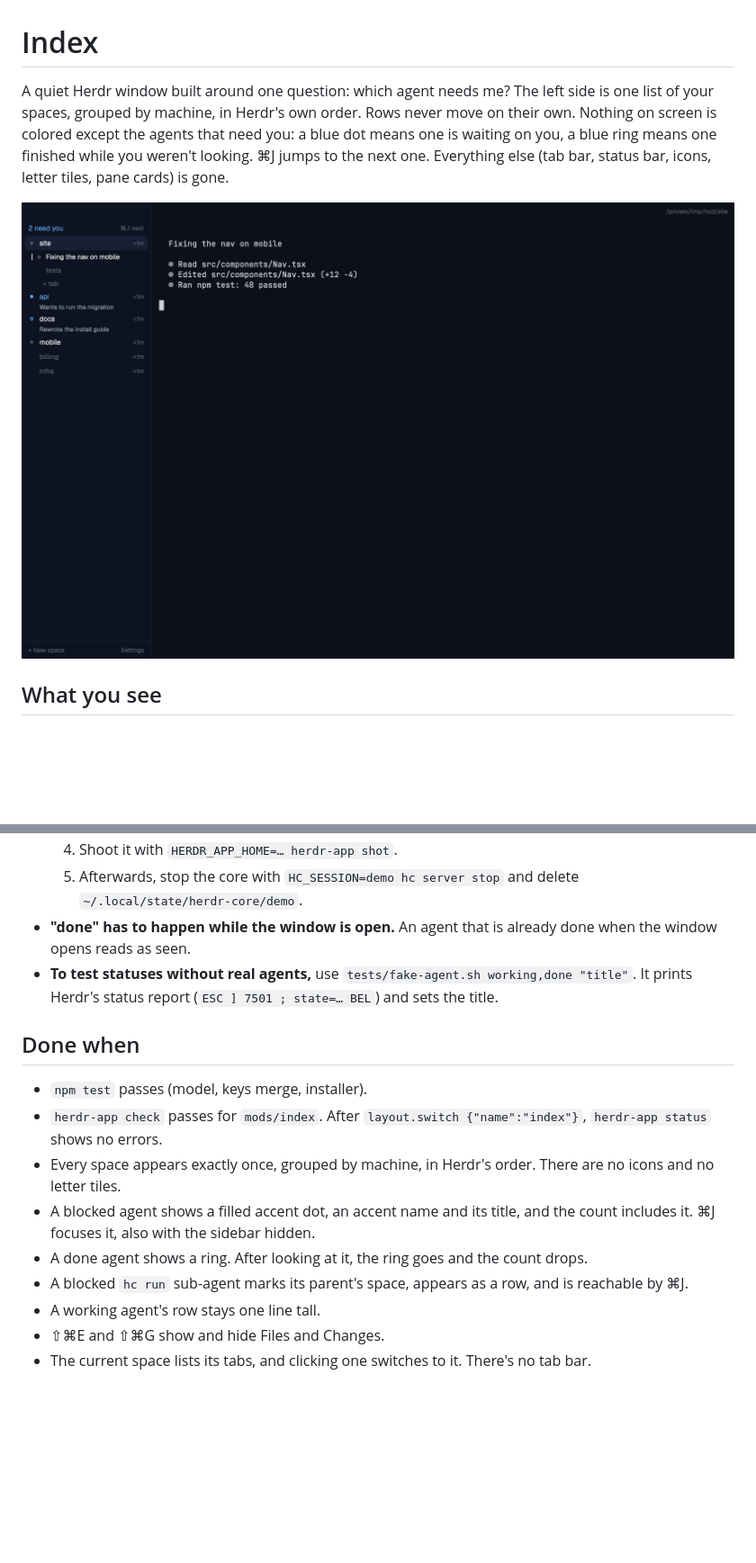
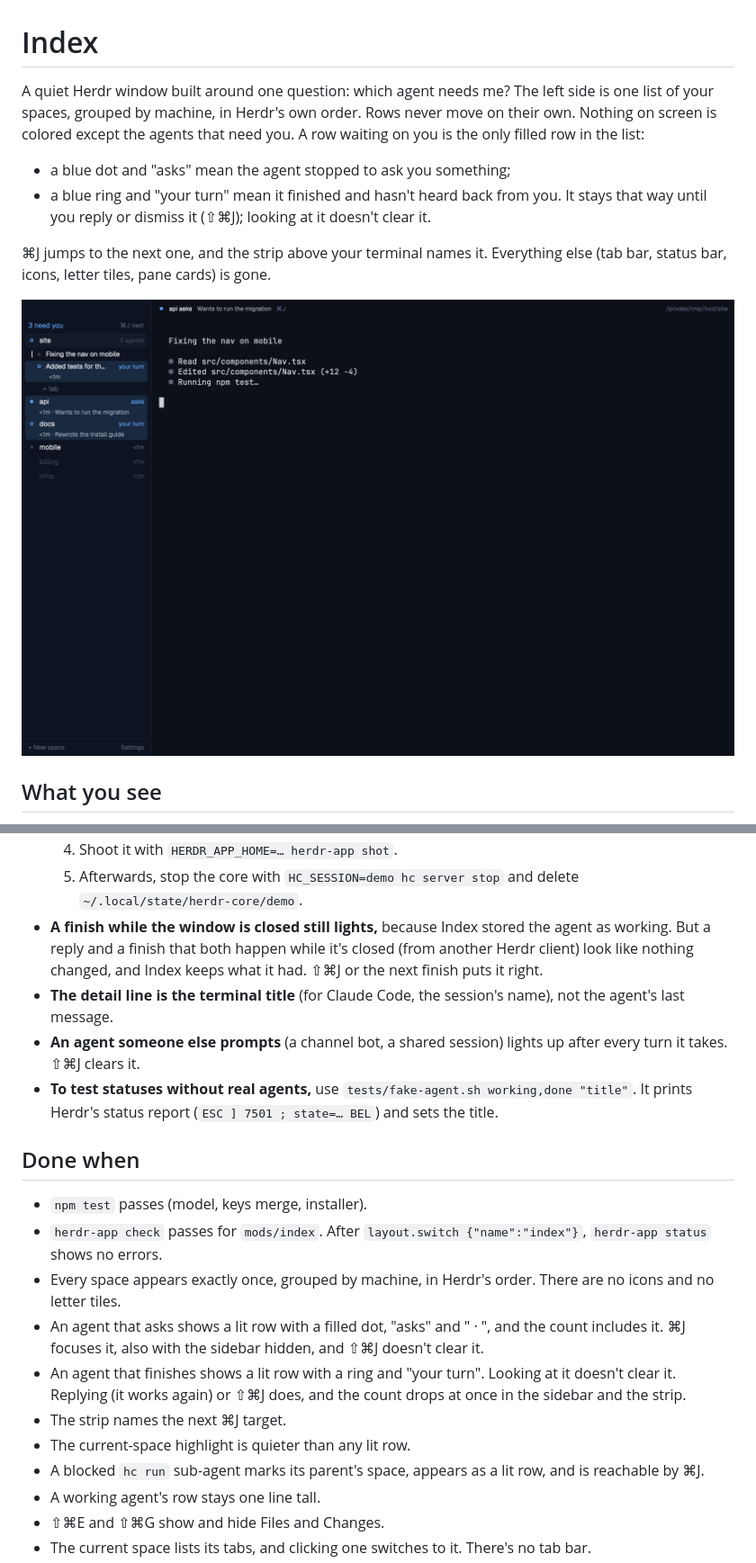
Before and after one commit to amr05008/herdr-layouts, a Markdown page: index/RECIPE.md, 2 parts joined by grey strips. Shown at 90% size. GitHub-like rendering; pictures changed too: index/preview.png; blank space fills up the shorter version.

```diff
--- a/index/RECIPE.md
+++ b/index/RECIPE.md
@@ -1,6 +1,10 @@
 # Index
 
-A quiet Herdr window built around one question: which agent needs me? The left side is one list of your spaces, grouped by machine, in Herdr's own order. Rows never move on their own. Nothing on screen is colored except the agents that need you: a blue dot means one is waiting on you, a blue ring means one finished while you weren't looking. ⌘J jumps to the next one. Everything else (tab bar, status bar, icons, letter tiles, pane cards) is gone.
+A quiet Herdr window built around one question: which agent needs me? The left side is one list of your spaces, grouped by machine, in Herdr's own order. Rows never move on their own. Nothing on screen is colored except the agents that need you. A row waiting on you is the only filled row in the list:
+- a blue dot and "asks" mean the agent stopped to ask you something;
+- a blue ring and "your turn" mean it finished and hasn't heard back from you. It stays that way until you reply or dismiss it (⇧⌘J); looking at it doesn't clear it.
+
+⌘J jumps to the next one, and the strip above your terminal names it. Everything else (tab bar, status bar, icons, letter tiles, pane cards) is gone.
 
 ![Index](preview.png)
 
@@ -128,7 +144,9 @@ The UI font is Geist (it ships with Herdr). The terminal font is whatever your s
   3. Open a second window with `HC_SESSION=demo HERDR_APP_HOME=/tmp/<demo-home> herdr-app`. Set `"frame.welcomed": "finished"` in that home's `shared.json` first, or the welcome screen covers it.
   4. Shoot it with `HERDR_APP_HOME=… herdr-app shot`.
   5. Afterwards, stop the core with `HC_SESSION=demo hc server stop` and delete `~/.local/state/herdr-core/demo`.
-- **"done" has to happen while the window is open.** An agent that is already done when the window opens reads as seen.
+- **A finish while the window is closed still lights,** because Index stored the agent as working. But a reply and a finish that both happen while it's closed (from another Herdr client) look like nothing changed, and Index keeps what it had. ⇧⌘J or the next finish puts it right.
+- **The detail line is the terminal title** (for Claude Code, the session's name), not the agent's last message.
+- **An agent someone else prompts** (a channel bot, a shared session) lights up after every turn it takes. ⇧⌘J clears it.
 - **To test statuses without real agents,** use `tests/fake-agent.sh working,done "title"`. It prints Herdr's status report (`ESC ] 7501 ; state=… BEL`) and sets the title.
 
 ## Done when
@@ -136,9 +154,11 @@ The UI font is Geist (it ships with Herdr). The terminal font is whatever your s
 - `npm test` passes (model, keys merge, installer).
 - `herdr-app check` passes for `mods/index`. After `layout.switch {"name":"index"}`, `herdr-app status` shows no errors.
 - Every space appears exactly once, grouped by machine, in Herdr's order. There are no icons and no letter tiles.
-- A blocked agent shows a filled accent dot, an accent name and its title, and the count includes it. ⌘J focuses it, also with the sidebar hidden.
-- A done agent shows a ring. After looking at it, the ring goes and the count drops.
-- A blocked `hc run` sub-agent marks its parent's space, appears as a row, and is reachable by ⌘J.
+- An agent that asks shows a lit row with a filled dot, "asks" and "<age> · <title>", and the count includes it. ⌘J focuses it, also with the sidebar hidden, and ⇧⌘J doesn't clear it.
+- An agent that finishes shows a lit row with a ring and "your turn". Looking at it doesn't clear it. Replying (it works again) or ⇧⌘J does, and the count drops at once in the sidebar and the strip.
+- The strip names the next ⌘J target.
+- The current-space highlight is quieter than any lit row.
+- A blocked `hc run` sub-agent marks its parent's space, appears as a lit row, and is reachable by ⌘J.
 - A working agent's row stays one line tall.
 - ⇧⌘E and ⇧⌘G show and hide Files and Changes.
 - The current space lists its tabs, and clicking one switches to it. There's no tab bar.
```
Also changed, not shown: other parts of index/RECIPE.md (+34 -22 lines), README.md (+2 -1 lines), plans/index-your-turn-2026-11-19.md (added, +137 -0 lines), plans/index-your-turn-build-2026-11-19.md (added, +258 -0 lines), 12 other files.
